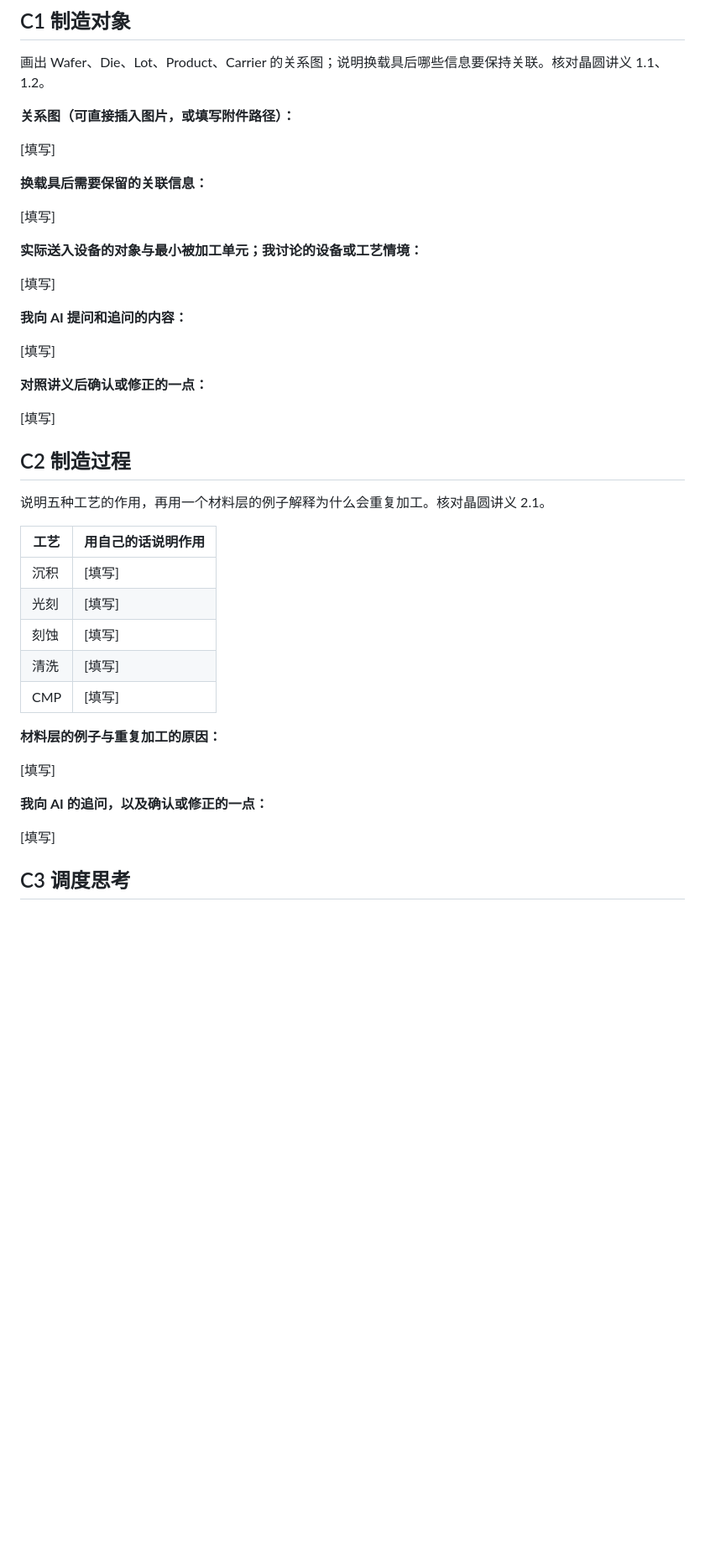
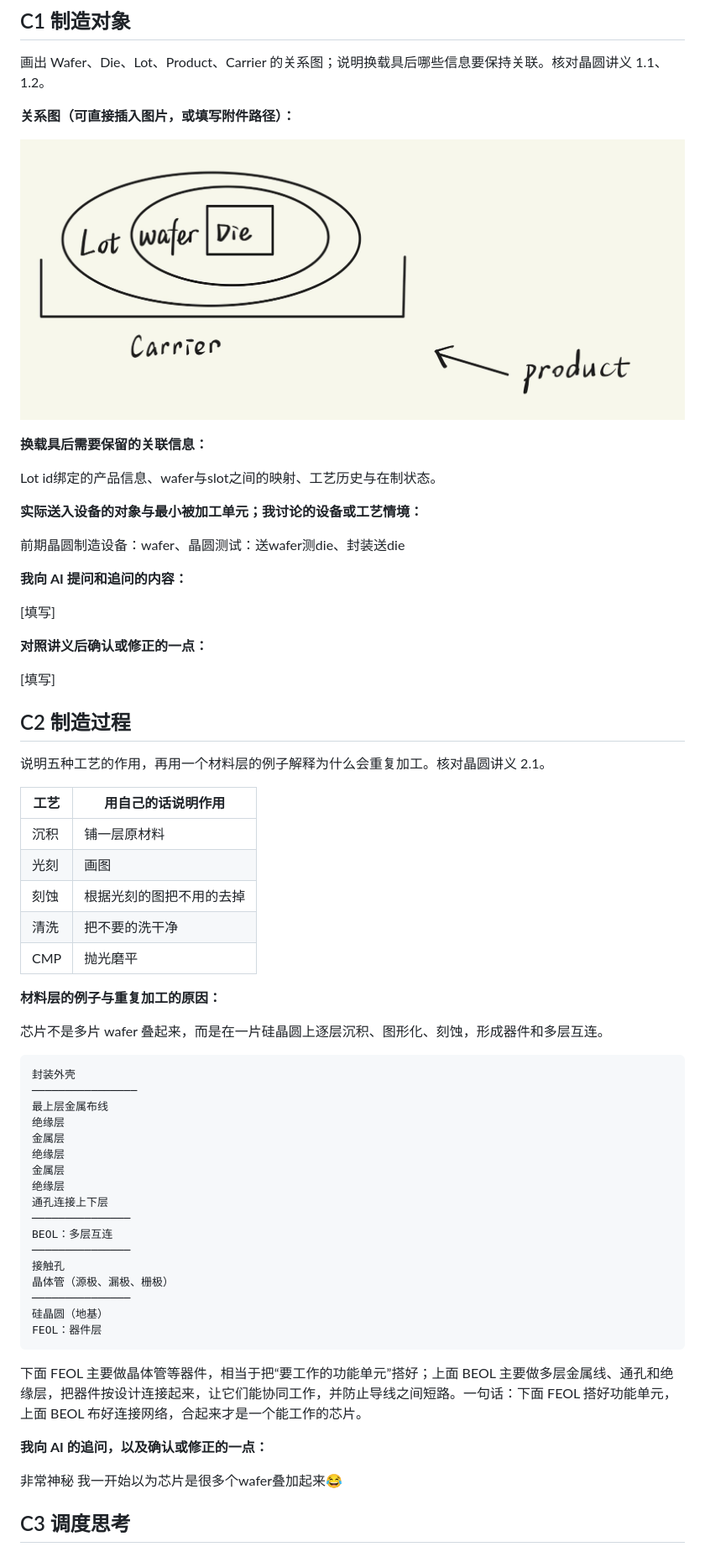
Before and after one commit to Isabella20070904/wafer-scheduling-homework, a Markdown page: docs/notes/W01_我的作业.md, the part around one of its changes. Shown at 84% size. GitHub-like rendering; pictures changed too: docs/notes/photo/1.png (added); blank space fills up the shorter version.

Commit message:
初步完成

````diff
--- a/docs/notes/W01_作业模板.md
+++ b/docs/notes/W01_我的作业.md
@@ -146,15 +146,15 @@ Windows 项目入门与 AI 协作
 
 **关系图（可直接插入图片，或填写附件路径）：**
 
-[填写]
+![替代文字](photo/1.png)
 
 **换载具后需要保留的关联信息：**
 
-[填写]
+Lot id绑定的产品信息、wafer与slot之间的映射、工艺历史与在制状态。
 
 **实际送入设备的对象与最小被加工单元；我讨论的设备或工艺情境：**
 
-[填写]
+前期晶圆制造设备：wafer、晶圆测试：送wafer测die、封装送die
 
 **我向 AI 提问和追问的内容：**
 
@@ -170,19 +170,41 @@ Windows 项目入门与 AI 协作
 
 | 工艺 | 用自己的话说明作用 |
 | --- | --- |
-| 沉积 | [填写] |
-| 光刻 | [填写] |
-| 刻蚀 | [填写] |
-| 清洗 | [填写] |
-| CMP | [填写] |
+| 沉积 | 铺一层原材料 |
+| 光刻 | 画图 |
+| 刻蚀 | 根据光刻的图把不用的去掉 |
+| 清洗 | 把不要的洗干净 |
+| CMP | 抛光磨平 |
 
 **材料层的例子与重复加工的原因：**
 
-[填写]
+芯片不是多片 wafer 叠起来，而是在一片硅晶圆上逐层沉积、图形化、刻蚀，形成器件和多层互连。
+
+```text
+封装外壳
+────────────────
+最上层金属布线
+绝缘层
+金属层
+绝缘层
+金属层
+绝缘层
+通孔连接上下层
+───────────────
+BEOL：多层互连
+───────────────
+接触孔
+晶体管（源极、漏极、栅极）
+───────────────
+硅晶圆（地基）
+FEOL：器件层
+```
+
+下面 FEOL 主要做晶体管等器件，相当于把“要工作的功能单元”搭好；上面 BEOL 主要做多层金属线、通孔和绝缘层，把器件按设计连接起来，让它们能协同工作，并防止导线之间短路。一句话：下面 FEOL 搭好功能单元，上面 BEOL 布好连接网络，合起来才是一个能工作的芯片。
 
 **我向 AI 的追问，以及确认或修正的一点：**
 
-[填写]
+非常神秘 我一开始以为芯片是很多个wafer叠加起来😂
 
 ## C3 调度思考
 
````
Also changed, not shown: other parts of docs/notes/W01_我的作业.md (+12 -11 lines).
